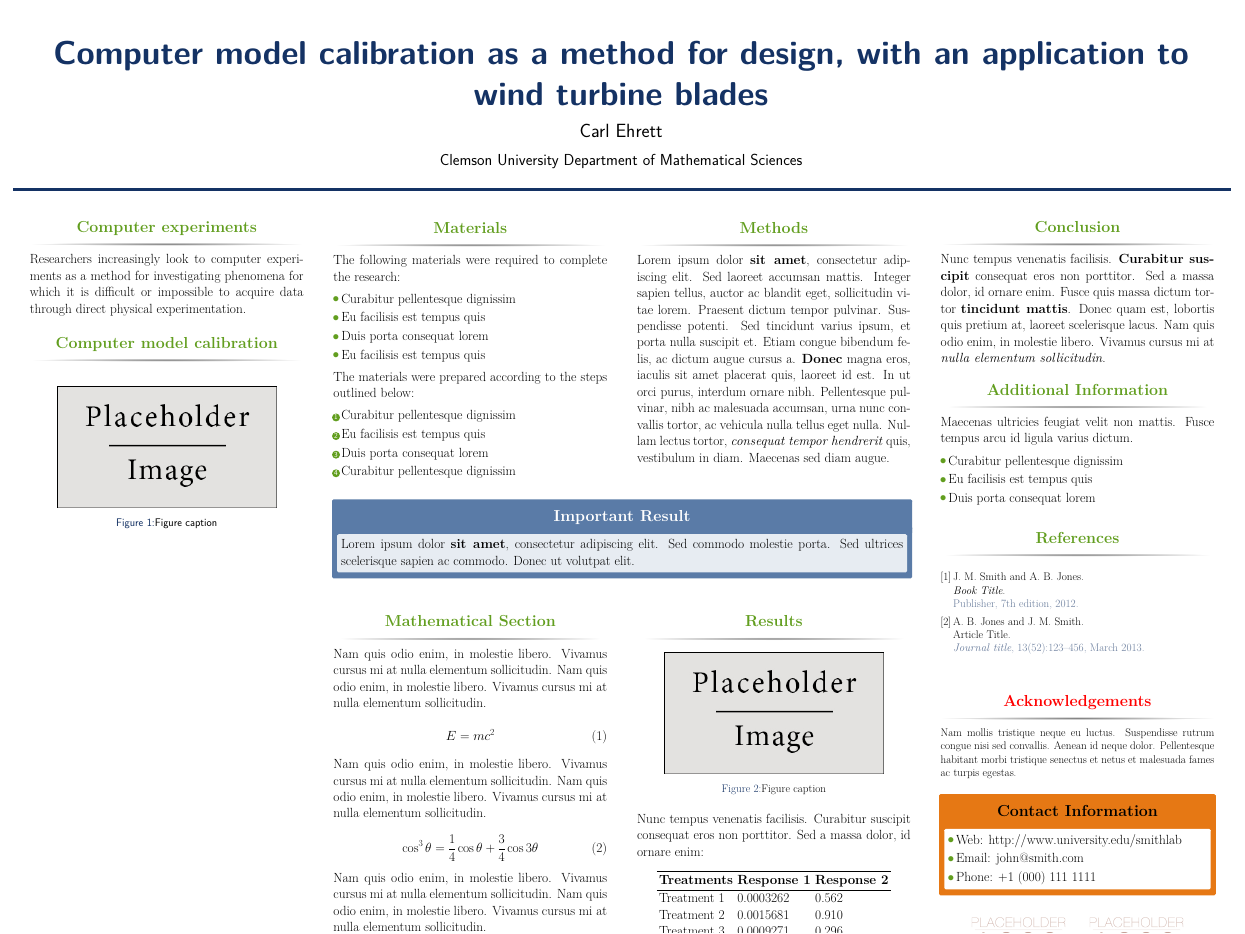
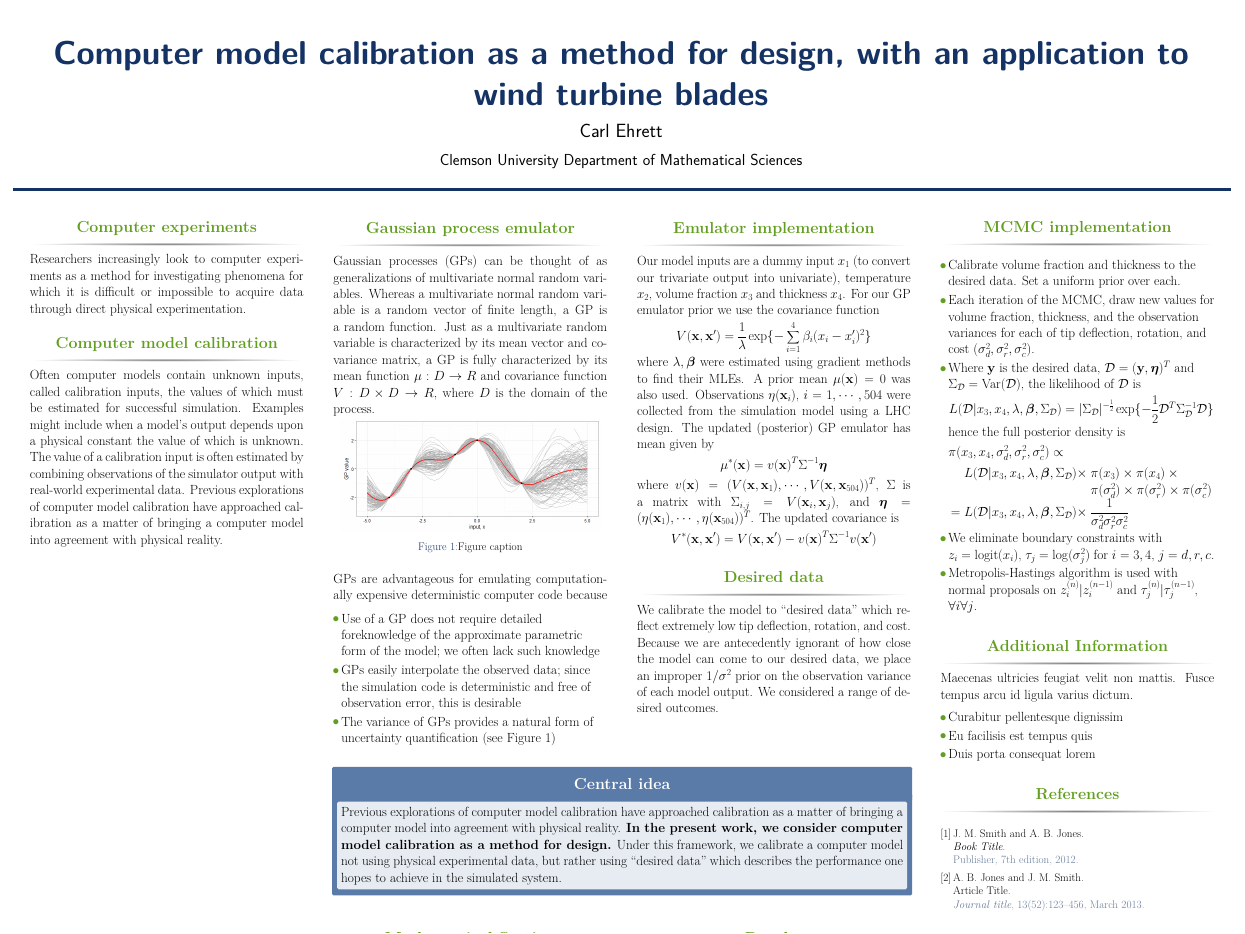
Before and after one commit to cehrett/Calibration_for_design, a LaTeX poster (Poster4Carl/conference_poster_1/UGA_conf_poster.tex): the whole page. Compiled offline with pdfLaTeX.

Commit message:
Added sections on poster

```diff
--- a/Poster4Carl/conference_poster_1/UGA_conf_poster.tex
+++ b/Poster4Carl/conference_poster_1/UGA_conf_poster.tex
@@ -59,6 +59,8 @@
 
 \usepackage{booktabs} % Top and bottom rules for tables
 
+\usepackage{amsmath}
+
 %----------------------------------------------------------------------------------------
 %	TITLE SECTION
 %----------------------------------------------------------------------------------------
@@ -103,16 +105,24 @@ Researchers increasingly look to computer experiments as a method for investigat
 
 \begin{block}{Computer model calibration}
 
-
+Often computer models contain unknown inputs, called calibration inputs, the values of which must be estimated for successful simulation. Examples might include when a model's output depends upon a physical constant the value of which is unknown.
+The value of a calibration input is often estimated by combining observations of the simulator output with real-world experimental data. Previous explorations of computer model calibration have approached calibration as a matter of bringing a computer model into agreement with physical reality.
 
 \end{block}
 
 %------------------------------------------------
 
-\begin{figure}
-\includegraphics[width=0.8\linewidth]{placeholder.jpg}
-\caption{Figure caption}
-\end{figure}
+%\begin{alertblock}{Central idea}
+%\begin{itemize}
+%\item Previous explorations of computer model calibration have approached calibration as a matter of bringing a computer model into agreement with physical reality.
+%
+%\item In the present work, we consider computer model calibration as a method for design.
+%
+%\item Under this framework, we calibrate a computer model not using physical experimental data, but rather using ``desired data'' which describes the performance one hopes to achieve in the simulated system.
+%
+%\end{itemize}
+%
+%\end{alertblock}
 
 %----------------------------------------------------------------------------------------
 
@@ -130,17 +140,24 @@ Researchers increasingly look to computer experiments as a method for investigat
 %	MATERIALS
 %----------------------------------------------------------------------------------------
 
-\begin{block}{Materials}
+\begin{block}{Gaussian process emulator}
 
-The following materials were required to complete the research:
+Gaussian processes (GPs) can be thought of as generalizations of multivariate normal random variables. Whereas a multivariate normal random variable is a random vector of finite length, a GP is a random function. Just as a multivariate random variable is characterized by its mean vector and covariance matrix, a GP is fully characterized by its mean function $\mu:D\to R$ and covariance function $V:D\times D\to R$, where $D$ is the domain of the process.
 
+\begin{figure}[h!]
+\includegraphics[width=0.95\linewidth]{../../gp_example}
+\caption{Figure caption}
+\label{gp_ex}
+\end{figure}
+
+
+
+GPs are advantageous for emulating computationally expensive deterministic computer code because
+\vspace{-15mm}
 \begin{itemize}
-\item Curabitur pellentesque dignissim
-\item Eu facilisis est tempus quis
-\item Duis porta consequat lorem
-\item Eu facilisis est tempus quis
+\item Use of a GP does not require detailed foreknowledge of the approximate parametric form of the model; we often lack such knowledge
+\item GPs easily interpolate the observed data; since the simulation code is deterministic and free of observation error, this is desirable
+\item The variance of GPs provides a natural form of uncertainty quantification (see Figure \ref{gp_ex})
 \end{itemize}
 
-The materials were prepared according to the steps outlined below:
 
-\begin{enumerate}
@@ -151,6 +164,6 @@ The materials were prepared according to the steps outlined below:
-\end{enumerate}
 
 \end{block}
+
 
 %----------------------------------------------------------------------------------------
 
@@ -162,13 +175,30 @@ The materials were prepared according to the steps outlined below:
 %	METHODS
 %----------------------------------------------------------------------------------------
 
-\begin{block}{Methods}
+\begin{block}{Emulator implementation}
 
-Lorem ipsum dolor \textbf{sit amet}, consectetur adipiscing elit. Sed laoreet accumsan mattis. Integer sapien tellus, auctor ac blandit eget, sollicitudin vitae lorem. Praesent dictum tempor pulvinar. Suspendisse potenti. Sed tincidunt varius ipsum, et porta nulla suscipit et. Etiam congue bibendum felis, ac dictum augue cursus a. \textbf{Donec} magna eros, iaculis sit amet placerat quis, laoreet id est. In ut orci purus, interdum ornare nibh. Pellentesque pulvinar, nibh ac malesuada accumsan, urna nunc convallis tortor, ac vehicula nulla tellus eget nulla. Nullam lectus tortor, \textit{consequat tempor hendrerit} quis, vestibulum in diam. Maecenas sed diam augue.
-
+Our model inputs are a dummy input $x_1$ (to convert our trivariate output into univariate), temperature $x_2$, volume fraction $x_3$ and thickness $x_4$. For our GP emulator prior we use the covariance function
+\[
+V(\mathbf x,\mathbf x' ) = \frac1\lambda \exp\{-\sum_{i=1}^4 \beta_i(x_i-x_i')^2 \}
+\]
+where $\lambda,\boldsymbol \beta$ were estimated using gradient methods to find their MLEs.
+% Ref, + more expl?
+A prior mean $\mu(\mathbf x) = 0$ was also used. Observations $\eta(\mathbf x_i)$, $i=1,\cdots,504$ were collected from the simulation model using a LHC design. %ref?
+The updated (posterior) GP emulator has mean given by
+\[\mu^*(\mathbf x) = v(\mathbf x)^T \Sigma^{-1} \boldsymbol \eta \]
+where $v(\mathbf x) = (V(\mathbf x, \mathbf x_1),\cdots,V(\mathbf x,\mathbf x_{504}))^T$, $\Sigma$ is a matrix with $\Sigma_{i,j} = V(\mathbf x_i,\mathbf x_j)$, and $\boldsymbol \eta = (\eta(\mathbf x_1),\cdots,\eta(\mathbf x_{504}))^T$. The updated covariance is
+\[
+V^* (\mathbf x, \mathbf x') = V(\mathbf x, \mathbf x') - v(\mathbf x)^T \Sigma^{-1} v(\mathbf x')
+\]
 \end{block}
 
 %----------------------------------------------------------------------------------------
+
+\begin{block}{Desired data}
+
+We calibrate the model to ``desired data'' which reflect extremely low tip deflection, rotation, and cost. Because we are antecedently ignorant of how close the model can come to our desired data, we place an improper $1/\sigma^2$ prior on the observation variance of each model output. We considered a range of desired outcomes.
+
+\end{block}
 
 \end{column} % End of column 2.2
 
@@ -178,9 +208,9 @@ Lorem ipsum dolor \textbf{sit amet}, consectetur adipiscing elit. Sed laoreet ac
 %	IMPORTANT RESULT
 %----------------------------------------------------------------------------------------
 
-\begin{alertblock}{Important Result}
+\begin{alertblock}{Central idea}
 
-Lorem ipsum dolor \textbf{sit amet}, consectetur adipiscing elit. Sed commodo molestie porta. Sed ultrices scelerisque sapien ac commodo. Donec ut volutpat elit.
+Previous explorations of computer model calibration have approached calibration as a matter of bringing a computer model into agreement with physical reality. \textbf{In the present work, we consider computer model calibration as a method for design.} Under this framework, we calibrate a computer model not using physical experimental data, but rather using ``desired data'' which describes the performance one hopes to achieve in the simulated system.
 
 \end{alertblock}
 
@@ -269,9 +299,40 @@ Treatment 3 & 0.0009271 & 0.296 \\
 %	CONCLUSION
 %----------------------------------------------------------------------------------------
 
-\begin{block}{Conclusion}
+\begin{block}{MCMC implementation}
 
-Nunc tempus venenatis facilisis. \textbf{Curabitur suscipit} consequat eros non porttitor. Sed a massa dolor, id ornare enim. Fusce quis massa dictum tortor \textbf{tincidunt mattis}. Donec quam est, lobortis quis pretium at, laoreet scelerisque lacus. Nam quis odio enim, in molestie libero. Vivamus cursus mi at \textit{nulla elementum sollicitudin}.
+\begin{itemize}
+
+\item Calibrate volume fraction and thickness to the desired data. Set a uniform prior over each.
+
+\item Each iteration of the MCMC, draw new values for volume fraction, thickness, and the observation variances for each of tip deflection, rotation, and cost $(\sigma^2_{d},\sigma^2_{r},\sigma^2_{c}$).
+
+\item Where $\mathbf y$ is the desired data, $\mathcal D = (\mathbf y,\boldsymbol \eta)^T$ and $\Sigma_{\mathcal D} = \mathrm {Var}(\mathcal D)$, the likelihood of $\mathcal D$ is
+\[%\begin{multline*}
+L(\mathcal D| x_3,x_4,\lambda,\boldsymbol \beta,\Sigma_{\mathcal D}) =
+|\Sigma_{\mathcal D} | ^{-\frac 12} \exp \{ -\frac 12 \mathcal D ^T \Sigma_{\mathcal D}^{-1} \mathcal D  \}
+\]%\end{multline*}
+hence the full posterior density is
+\begin{flalign*}
+\pi(x_3,x_4,\sigma^2_d,\sigma^2_r,\sigma^2_c) \propto &&
+\end{flalign*}
+
+\vspace{-20mm}
+\begin{eqnarray*}
+\phantom = &L(\mathcal D| x_3,x_4,\lambda,\boldsymbol \beta,\Sigma_{\mathcal D}) \times &
+\pi(x_3)\times \pi(x_4) \times \\&& \pi(\sigma^2_d) \times \pi (\sigma^2_r) \times \pi(\sigma^2_c)\\
+=&L(\mathcal D| x_3,x_4,\lambda,\boldsymbol \beta,\Sigma_{\mathcal D}) \times& \frac1{\sigma^2_d\sigma^2_r\sigma^2_c}
+\end{eqnarray*}
+
+
+\item We eliminate boundary constraints with $z_i = \mathrm{logit}(x_i)$, $\tau_j = \log(\sigma^2_j)$ for $i=3,4$, $j=d,r,c$.
+
+\item Metropolis-Hastings %ref
+algorithm is used with normal proposals on $z_i^{(n)}|z_i^{(n-1)}$ and $\tau_j^{(n)}|\tau_j^{(n-1)}$, $\forall i \forall j$.
+
+\end{itemize}
+
+
 
 \end{block}
 
```
Also changed, not shown: Poster4Carl/conference_poster_1/UGA_conf_poster.pdf, Poster4Carl/conference_poster_1/UGA_conf_poster.tex (4 more changed lines), 1 other file.
